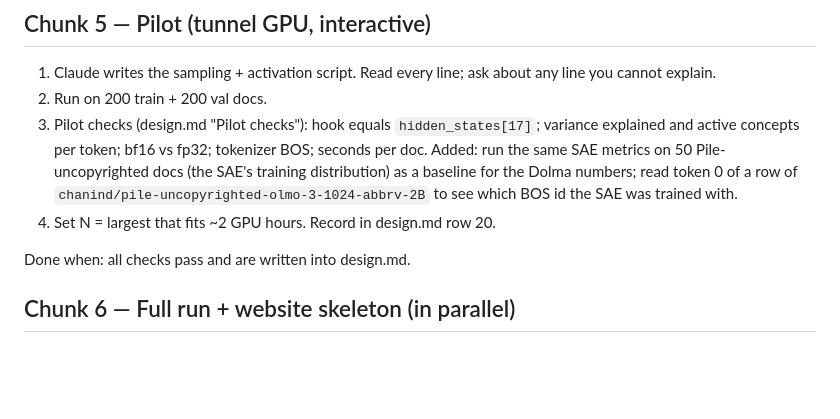
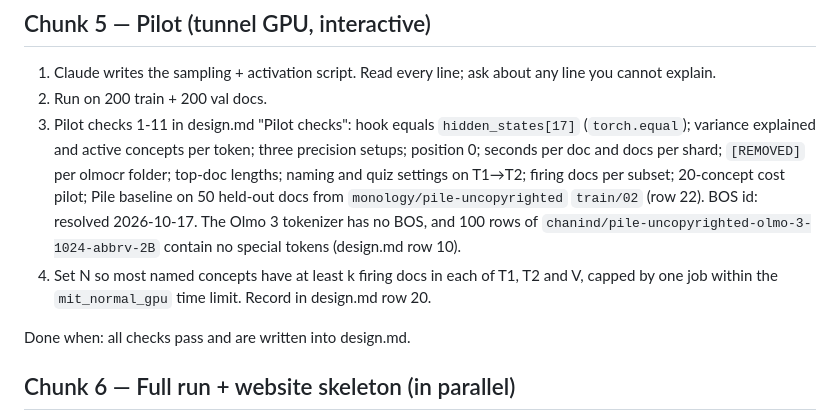
Before and after one commit to angelaho1207/urop-fall-26, a Markdown page: notes/tutorial_2026-10-17.md, the part around the change. GitHub-like rendering; blank space fills up the shorter version.

```diff
--- a/notes/tutorial_2026-10-17.md
+++ b/notes/tutorial_2026-10-17.md
@@ -65,9 +65,9 @@ Done when: every row has your OK and design.md is committed.
 ## Chunk 5 — Pilot (tunnel GPU, interactive)
 1. Claude writes the sampling + activation script. Read every line; ask about any line you cannot explain.
 2. Run on 200 train + 200 val docs.
-3. Pilot checks (design.md "Pilot checks"): hook equals `hidden_states[17]`; variance explained and active concepts per token; bf16 vs fp32; tokenizer BOS; seconds per doc.
-   Added: run the same SAE metrics on 50 Pile-uncopyrighted docs (the SAE's training distribution) as a baseline for the Dolma numbers; read token 0 of a row of `chanind/pile-uncopyrighted-olmo-3-1024-abbrv-2B` to see which BOS id the SAE was trained with.
-4. Set N = largest that fits ~2 GPU hours. Record in design.md row 20.
+3. Pilot checks 1-11 in design.md "Pilot checks": hook equals `hidden_states[17]` (`torch.equal`); variance explained and active concepts per token; three precision setups; position 0; seconds per doc and docs per shard; `[REMOVED]` per olmocr folder; top-doc lengths; naming and quiz settings on T1→T2; firing docs per subset; 20-concept cost pilot; Pile baseline on 50 held-out docs from `monology/pile-uncopyrighted` `train/02` (row 22).
+   BOS id: resolved 2026-10-17. The Olmo 3 tokenizer has no BOS, and 100 rows of `chanind/pile-uncopyrighted-olmo-3-1024-abbrv-2B` contain no special tokens (design.md row 10).
+4. Set N so most named concepts have at least k firing docs in each of T1, T2 and V, capped by one job within the `mit_normal_gpu` time limit. Record in design.md row 20.
 
 Done when: all checks pass and are written into design.md.
 
```
Also changed, not shown: exp1_concept_coverage/design.md (+5 -2 lines).
